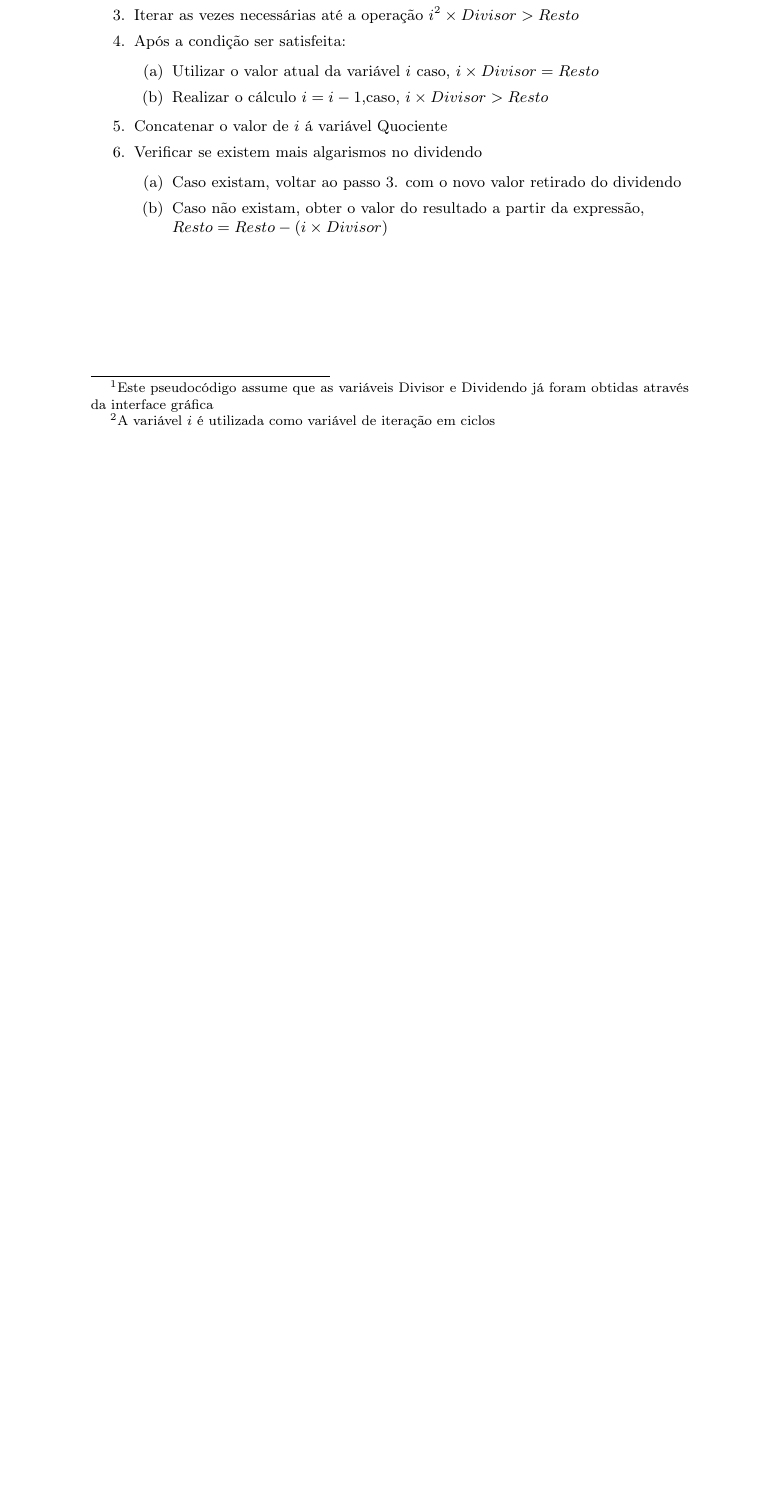
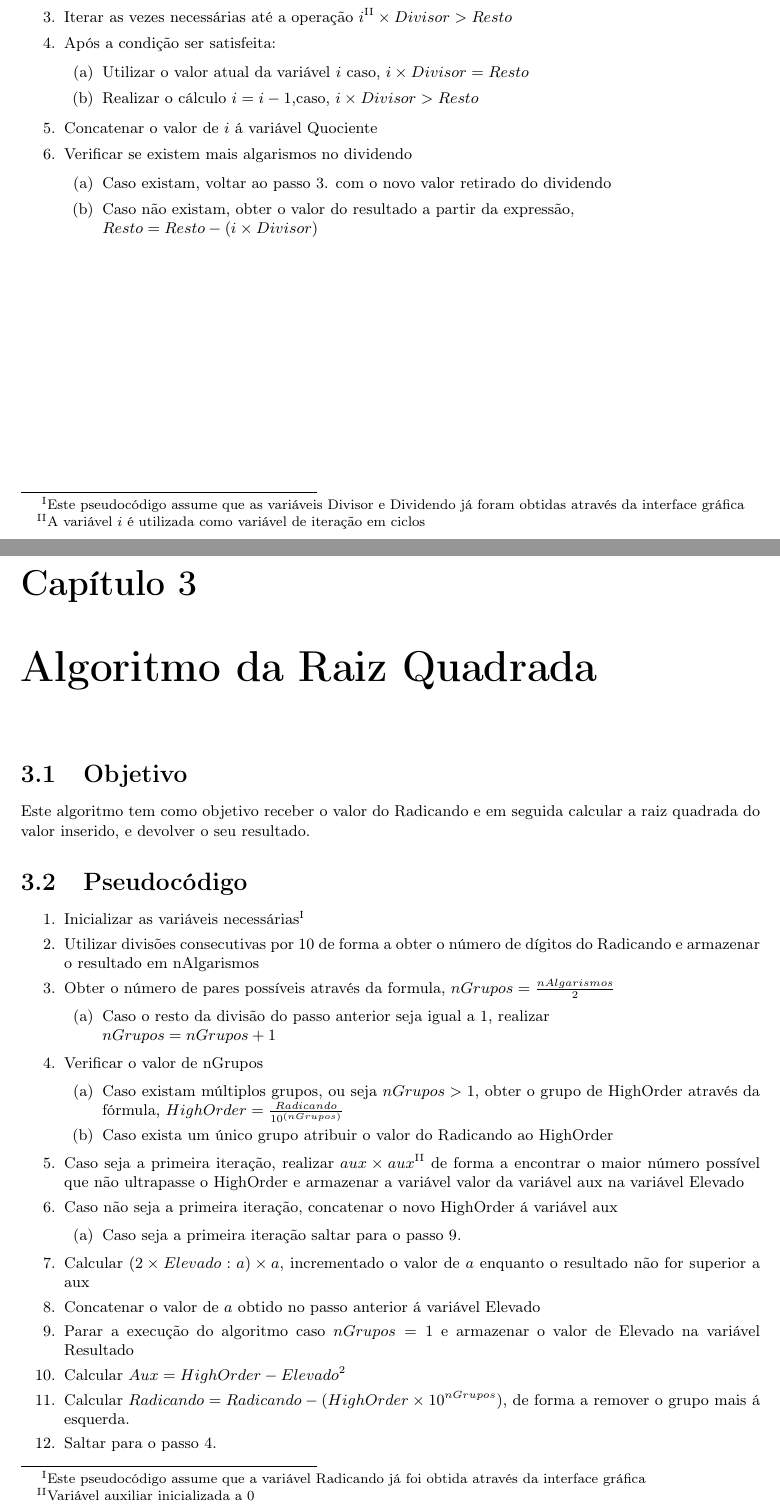
Before and after one commit to RBMGCardoso/calculadora-assembly, a LaTeX document (RelatórioAC/RelatAC.tex, which reads RelatórioAC/ch-raiz.tex): part of page 5 of 5 before the commit and two parts of pages 5 and 6 of 6 after it, the two joined at a grey line, cut at the place of the change, the shorter picture padded with empty space. Compiled offline with pdfLaTeX.

```diff
--- a/RelatórioAC/RelatAC.tex
+++ b/RelatórioAC/RelatAC.tex
@@ -1,6 +1,8 @@
 \documentclass{report}
 \usepackage[portuguese]{babel}
 \usepackage[T1]{fontenc}
+\usepackage[margin=1.3in]{geometry}
+\renewcommand{\thefootnote}{\Roman{footnote}}
 
 % Keywords command
 \providecommand{\keywords}[1]
--- a/RelatórioAC/ch-raiz.tex
+++ b/RelatórioAC/ch-raiz.tex
@@ -0,0 +1,31 @@
+\chapter{Algoritmo da Raiz Quadrada}
+
+\section{Objetivo}
+Este algoritmo tem como objetivo receber o valor do Radicando e em seguida calcular a
+raiz quadrada do valor inserido, e devolver o seu resultado.
+
+\section{Pseudocódigo}
+\begin{enumerate}
+	\item Inicializar as variáveis necessárias\footnote{Este pseudocódigo assume que a variável Radicando já foi obtida através da interface gráfica}
+	\item Utilizar divisões consecutivas por 10 de forma a obter o número de dígitos do Radicando e armazenar o resultado em nAlgarismos
+	\item Obter o número de pares possíveis através da formula, $nGrupos = \frac{nAlgarismos}{2} $
+	\begin{enumerate}
+		\item Caso o resto da divisão do passo anterior seja igual a 1, realizar\\ $nGrupos = nGrupos + 1$
+	\end{enumerate}
+	\item Verificar o valor de nGrupos
+	\begin{enumerate}
+		\item Caso existam múltiplos grupos, ou seja $nGrupos > 1$, obter o grupo de HighOrder através da fórmula, $HighOrder = \frac{Radicando}{10^{(nGrupos)}}$
+		\item Caso exista um único grupo atribuir o valor do Radicando ao HighOrder
+	\end{enumerate}
+	\item Caso seja a primeira iteração, realizar $aux \times aux\footnote{Variável auxiliar inicializada a 0}$ de forma a encontrar o maior número possível que não ultrapasse o HighOrder e armazenar a variável valor da variável aux na variável Elevado
+	\item Caso não seja a primeira iteração, concatenar o novo HighOrder á variável aux
+	\begin{enumerate}
+		\item Caso seja a primeira iteração saltar para o passo 9.
+	\end{enumerate}
+	\item Calcular $(2\times Elevado:a)\times a$, incrementado o valor de $a$ enquanto o resultado não for superior a aux
+	\item Concatenar o valor de $a$ obtido no passo anterior á variável Elevado
+	\item Parar a execução do algoritmo caso $nGrupos = 1$ e armazenar o valor de Elevado na variável Resultado
+	\item Calcular $Aux = HighOrder - Elevado^{2}$
+	\item Calcular $Radicando = Radicando - (HighOrder\times 10^{nGrupos})$, de forma a remover o grupo mais á esquerda.
+	\item Saltar para o passo 4.
+\end{enumerate}
```
Also changed, not shown: RelatórioAC/ch-requesitos.tex (added, +5 -0 lines), RelatórioAC/RelatAC.pdf, RelatórioAC/RelatAC.tex (1 more changed lines), 6 other files.
